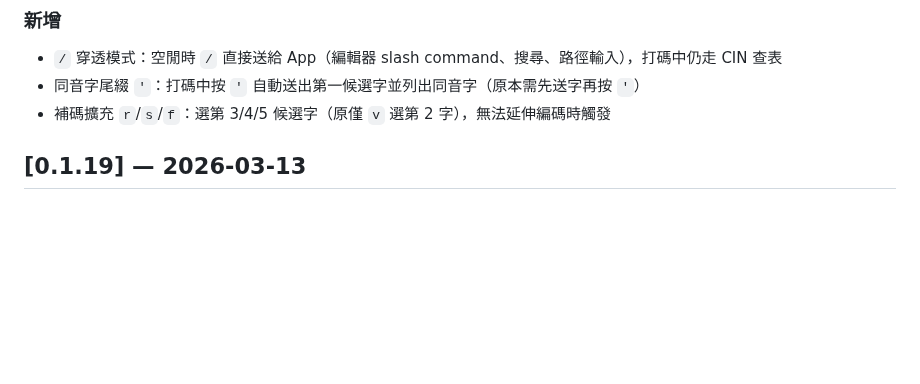
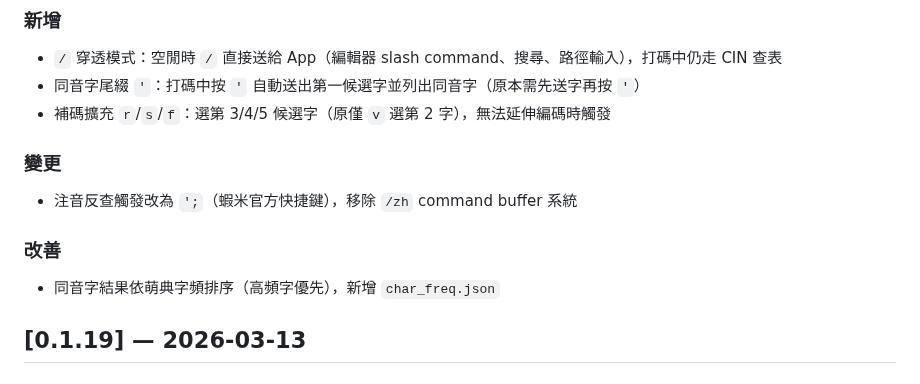
Before and after one commit to FakeRocket543/yabomish, a Markdown page: CHANGELOG.md, the part around the change. GitHub-like rendering; blank space fills up the shorter version.

Commit message:
CHANGELOG 0.1.20: 補注音反查 '; 觸發變更

```diff
--- a/CHANGELOG.md
+++ b/CHANGELOG.md
@@ -8,6 +8,12 @@
 - `/` 穿透模式：空閒時 `/` 直接送給 App（編輯器 slash command、搜尋、路徑輸入），打碼中仍走 CIN 查表
 - 同音字尾綴 `'`：打碼中按 `'` 自動送出第一候選字並列出同音字（原本需先送字再按 `'`）
 - 補碼擴充 `r`/`s`/`f`：選第 3/4/5 候選字（原僅 `v` 選第 2 字），無法延伸編碼時觸發
+
+### 變更
+- 注音反查觸發改為 `';`（蝦米官方快捷鍵），移除 `/zh` command buffer 系統
+
+### 改善
+- 同音字結果依萌典字頻排序（高頻字優先），新增 `char_freq.json`
 
 ## [0.1.19] — 2026-03-13
 
```
